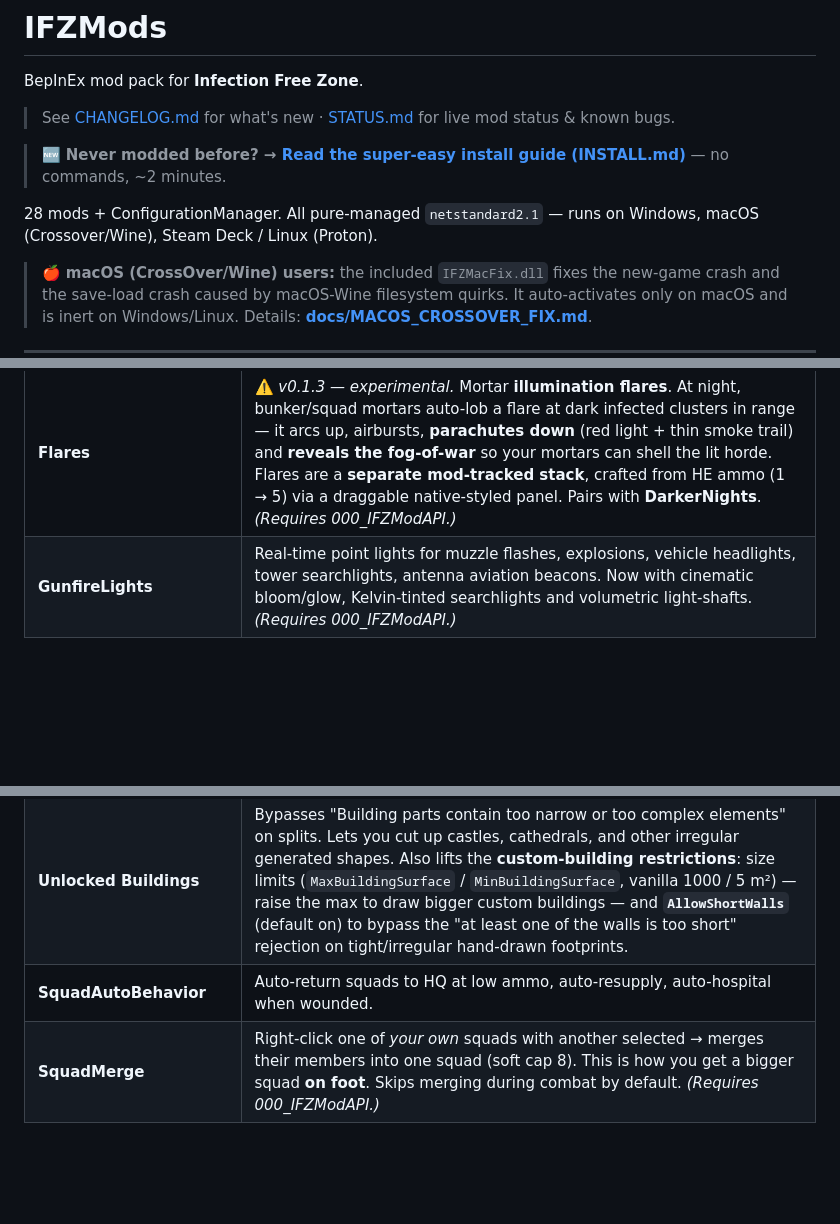
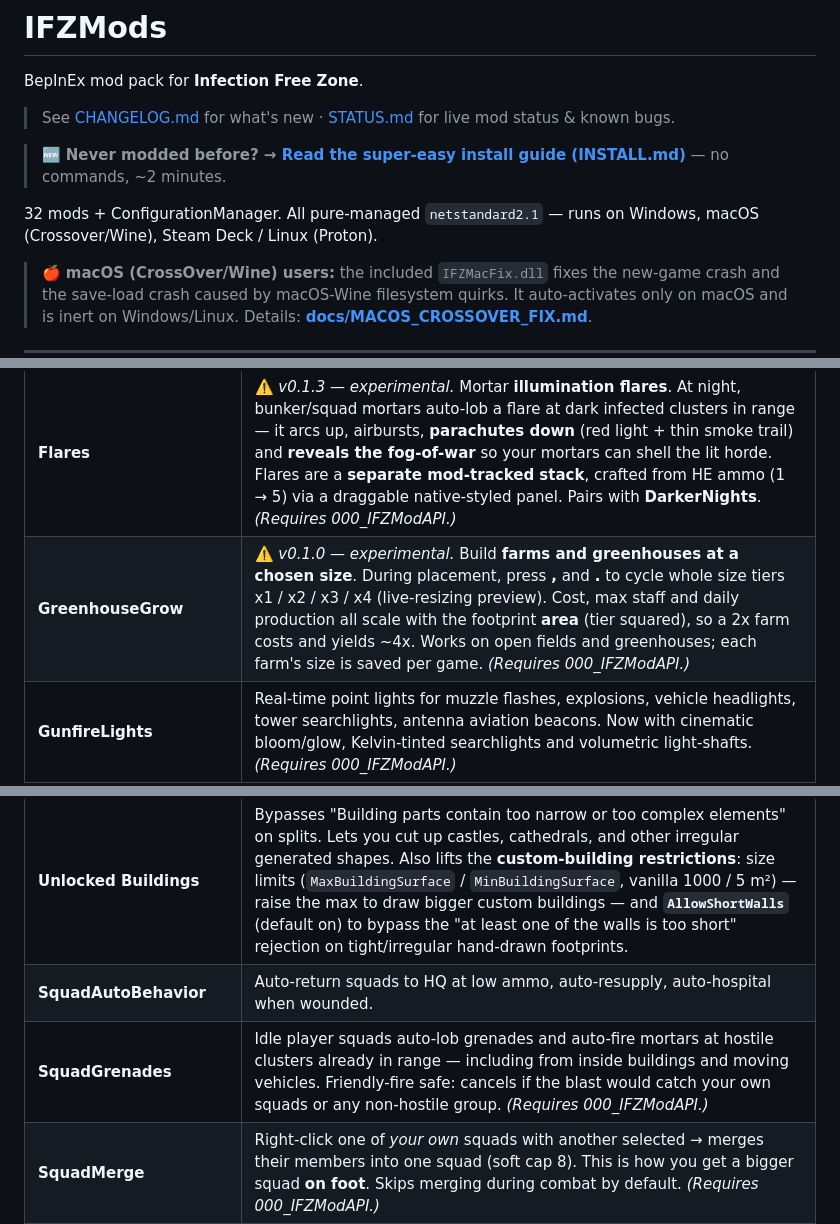
Before and after one commit to JaySNL/IFZMods, a Markdown page: README.md, 3 parts joined by grey strips. Rendered like a GitHub page; blank space fills up the shorter version.

```diff
--- a/README.md
+++ b/README.md
@@ -6,7 +6,7 @@ BepInEx mod pack for **Infection Free Zone**.
 
 > 🆕 **Never modded before? → [Read the super-easy install guide (INSTALL.md)](INSTALL.md)** — no commands, ~2 minutes.
 
-28 mods + ConfigurationManager. All pure-managed `netstandard2.1` — runs on Windows, macOS (Crossover/Wine), Steam Deck / Linux (Proton).
+32 mods + ConfigurationManager. All pure-managed `netstandard2.1` — runs on Windows, macOS (Crossover/Wine), Steam Deck / Linux (Proton).
 
 > 🍎 **macOS (CrossOver/Wine) users:** the included `IFZMacFix.dll` fixes the new-game crash and the
 > save-load crash caused by macOS-Wine filesystem quirks. It auto-activates only on macOS and is
@@ -92,6 +92,7 @@ Without this, Proton/Wine loads its own `winhttp.dll` instead of BepInEx's loade
 | **NoPath - YesPath** | Demolish the **"no path" buildings along the water** that you normally can't remove. Ordering a demolish opens the building's footprint to pathing and injects a reachable work spot onto it, so a real worker walks in and tears it down under normal rules (no instant teardown). Buildings on a land ledge are fixable; ones sitting literally on water are flagged as true isolates (no worker can ever reach those). *(file: `DemolishAnywhere.dll`. Requires 000_IFZModAPI.)* |
 | **ExplosivesUnlock** | Unlocks explosives crafting earlier. |
 | **Flares** | ⚠️ *v0.1.3 — experimental.* Mortar **illumination flares**. At night, bunker/squad mortars auto-lob a flare at dark infected clusters in range — it arcs up, airbursts, **parachutes down** (red light + thin smoke trail) and **reveals the fog-of-war** so your mortars can shell the lit horde. Flares are a **separate mod-tracked stack**, crafted from HE ammo (1 → 5) via a draggable native-styled panel. Pairs with **DarkerNights**. *(Requires 000_IFZModAPI.)* |
+| **GreenhouseGrow** | ⚠️ *v0.1.0 — experimental.* Build **farms and greenhouses at a chosen size**. During placement, press **,** and **.** to cycle whole size tiers x1 / x2 / x3 / x4 (live-resizing preview). Cost, max staff and daily production all scale with the footprint **area** (tier squared), so a 2x farm costs and yields ~4x. Works on open fields and greenhouses; each farm's size is saved per game. *(Requires 000_IFZModAPI.)* |
 | **GunfireLights** | Real-time point lights for muzzle flashes, explosions, vehicle headlights, tower searchlights, antenna aviation beacons. Now with cinematic bloom/glow, Kelvin-tinted searchlights and volumetric light-shafts. *(Requires 000_IFZModAPI.)* |
 | **HighGround** | Height-based combat. **TallBuildings** raises the custom-building height cap so you can build proper high-rises; **ElevatedFiring** makes garrisoned units shoot from the top floor, over your walls; **HeightAdvantage** gives a fight-range bonus that scales with building height. Each toggleable in F1. Standalone. |
 | **Hives** | ⚠️ *v0.1.2 — experimental.* Seeds extra **infected hives** into buildings scattered across the map on a **new game** (they grow into lairs) — more scattered objectives + siege pressure. Hives go into the **biggest** buildings (bigger building = bigger hive), **far** from HQ, and **spaced apart** so they scatter instead of clumping. **Nest type now varies per hive** (no longer all-dogs). Uses the game's own hideout spawn (engine-valid); seeded **once per save** (never re-stacks on reload). Tune `HiveCount` (12) / `MinBuildingVolume` / `MinDistanceFromHQ` / `MinSpacingBetweenHives` in F1. Pairs with **Surrounded**. *(Requires 000_IFZModAPI.)* |
@@ -106,6 +107,7 @@ Without this, Proton/Wine loads its own `winhttp.dll` instead of BepInEx's loade
 | **SmartWorkerRedist** | Smarter worker redistribution. *(Requires 000_IFZModAPI.)* |
 | **Unlocked Buildings** | Bypasses "Building parts contain too narrow or too complex elements" on splits. Lets you cut up castles, cathedrals, and other irregular generated shapes. Also lifts the **custom-building restrictions**: size limits (`MaxBuildingSurface` / `MinBuildingSurface`, vanilla 1000 / 5 m²) — raise the max to draw bigger custom buildings — and **`AllowShortWalls`** (default on) to bypass the "at least one of the walls is too short" rejection on tight/irregular hand-drawn footprints. |
 | **SquadAutoBehavior** | Auto-return squads to HQ at low ammo, auto-resupply, auto-hospital when wounded. |
+| **SquadGrenades** | Idle player squads auto-lob grenades and auto-fire mortars at hostile clusters already in range — including from inside buildings and moving vehicles. Friendly-fire safe: cancels if the blast would catch your own squads or any non-hostile group. *(Requires 000_IFZModAPI.)* |
 | **SquadMerge** | Right-click one of *your own* squads with another selected → merges their members into one squad (soft cap 8). This is how you get a bigger squad **on foot**. Skips merging during combat by default. *(Requires 000_IFZModAPI.)* |
 | **SquadMoveFire** | ⚠️ *v0.1.2 — testing.* Squads **fire while moving** instead of halting — **on foot and in vehicles** (needs Fire-at-Will + Move-at-Will stances). **Hold Your Ground** now *truly* anchors a squad — it fires in-range targets but won't advance to engage. Adds an "accuracy = damage" model: penalties for walking/running/driving and a **hard** penalty while swimming; confidence **bonus** firing from inside buildings, **penalty** when swarmed in the open. All tunable in F1. |
 | **Surrounded** | "Surrounded" siege mode. Makes the vanilla swarm attack **more often and bigger** (`SwarmFrequencyBoost`, `HordeSizeBoost`), with a **day-1→30 ease-in ramp** (`RampDays`) so you're not run over on day 1, and multiplies **scavenge + expedition loot** (`Loot.Multiplier`) so you're pushed out to forage between assaults. Drives the game's own swarm system — no performance-killing custom spawns. A read-only **Status** section in F1 shows live exactly what it's changing for spawn frequency, horde size, and lair formation; an optional opt-in lever tunes lair-formation speed. *(Requires 000_IFZModAPI.)* |
```
Also changed, not shown: other parts of README.md (+1 -0 lines), STATUS.md (+0 -1 lines), tools/nexus-publish/RELEASE-QUEUE.md (+3 -1 lines).
